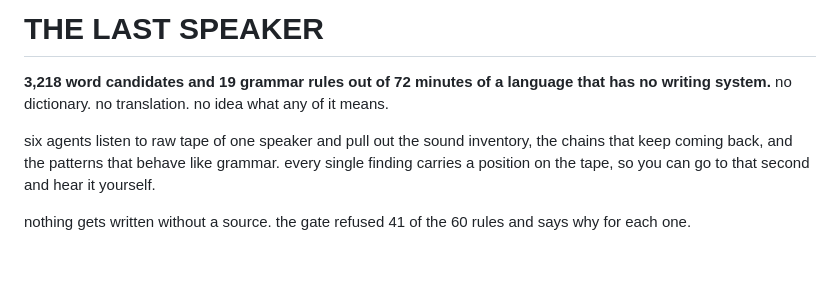
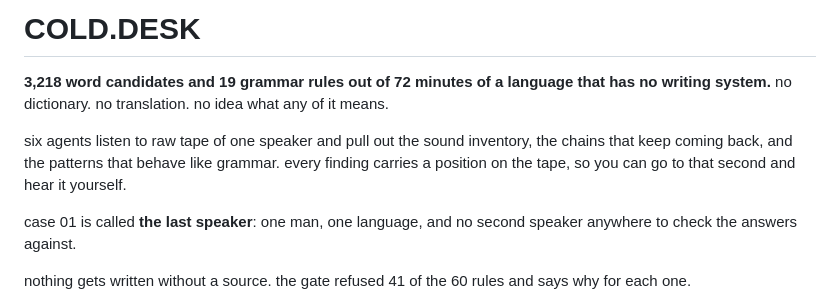
Before and after one commit to jugqdc-sudo/last-speaker, a Markdown page: README.md, the part around one of its changes. Rendered like a GitHub page; blank space fills up the shorter version.

Commit message:
cold.desk: the desk is the tool, the last speaker is case 01

```diff
--- a/README.md
+++ b/README.md
@@ -1,11 +1,14 @@
-# THE LAST SPEAKER
+# COLD.DESK
 
 **3,218 word candidates and 19 grammar rules out of 72 minutes of a language that has no
 writing system.** no dictionary. no translation. no idea what any of it means.
 
 six agents listen to raw tape of one speaker and pull out the sound inventory, the chains
-that keep coming back, and the patterns that behave like grammar. every single finding
-carries a position on the tape, so you can go to that second and hear it yourself.
+that keep coming back, and the patterns that behave like grammar. every finding carries a
+position on the tape, so you can go to that second and hear it yourself.
+
+case 01 is called **the last speaker**: one man, one language, and no second speaker anywhere
+to check the answers against.
 
 nothing gets written without a source. the gate refused 41 of the 60 rules and says why
 for each one.
```
Also changed, not shown: other parts of README.md (+1 -1 lines).
